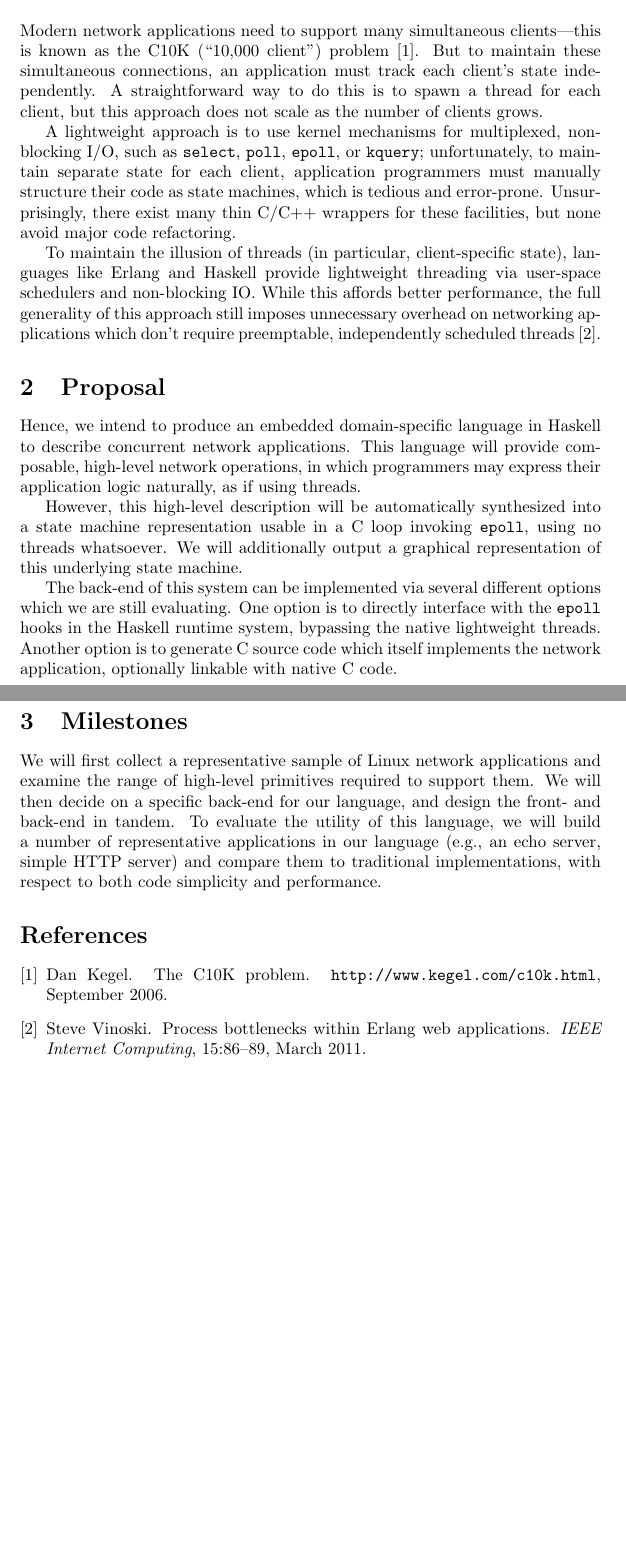
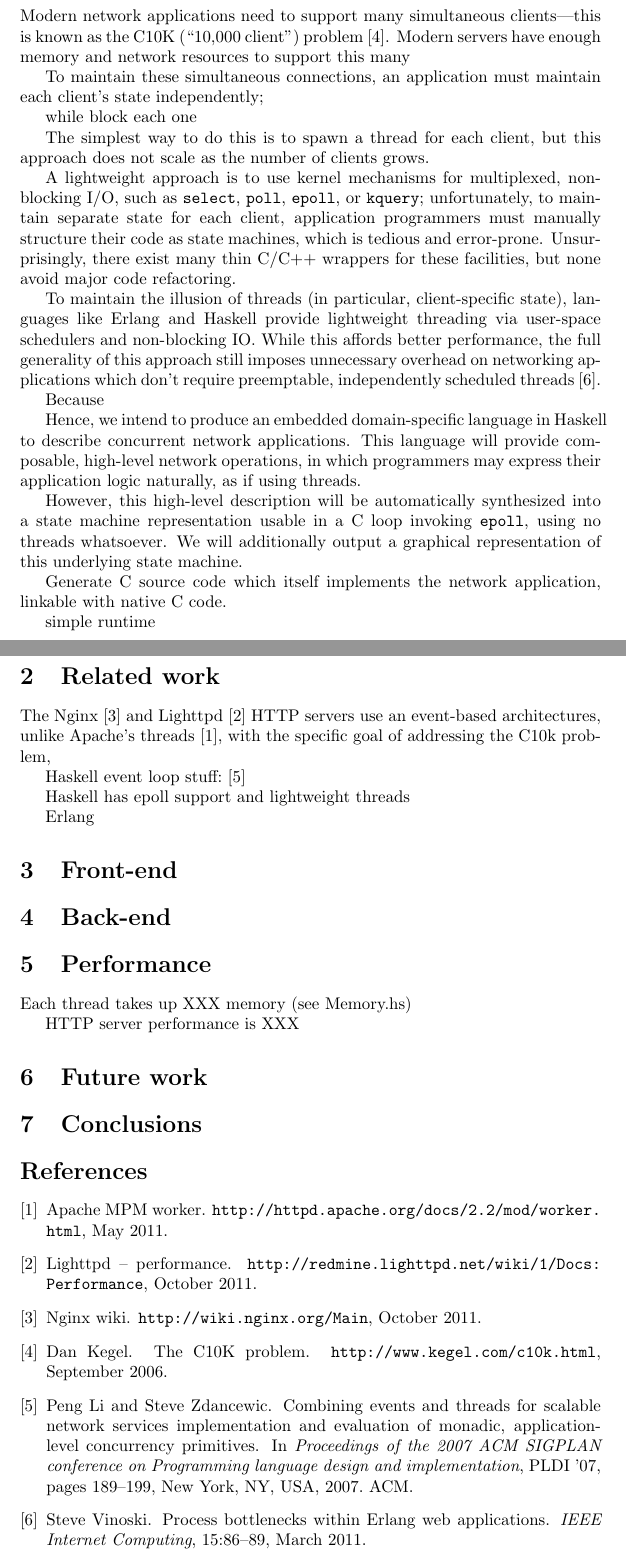
Before and after one commit to msullivan/he-man, a LaTeX document (report/report.tex): two parts of pages 1 and 2 of 2, joined at a grey line, cut so that both start at the same text, the shorter picture padded with empty space. Compiled offline with pdfLaTeX.

Commit message:
Started on report.

```diff
--- a/report/report.tex
+++ b/report/report.tex
@@ -9,13 +12,20 @@
 \begin{document}
 \maketitle
 
-\section{Motivation}
+\section{Introduction}
 
 Modern network applications need to support many simultaneous clients---this is
-known as the C10K (``10,000 client'') problem\cite{Kegel}. But to maintain these
-simultaneous connections, an application must track each client's state
-independently. A straightforward way to do this is to spawn a thread for each
-client, but this approach does not scale as the number of clients grows.
+known as the C10K (``10,000 client'') problem\cite{Kegel}. Modern servers have
+enough memory and network resources to support this many
+
+To maintain these simultaneous connections, an application must maintain each
+client's state independently;
+
+while
+block each one
+
+The simplest way to do this is to spawn a thread for each client, but this
+approach does not scale as the number of clients grows.
 
 A lightweight approach is to use kernel mechanisms for multiplexed, non-blocking
 I/O, such as \t{select}, \t{poll}, \t{epoll}, or \t{kquery}; unfortunately, to
@@ -31,7 +41,7 @@ generality of this approach still imposes unnecessary overhead on networking
 applications which don't require preemptable, independently scheduled threads
 \cite{Vinoski}.
 
-\section{Proposal}
+Because
 
 Hence, we intend to produce an embedded domain-specific language in Haskell to
 describe concurrent network applications. This language will provide composable,
@@ -43,21 +53,37 @@ state machine representation usable in a C loop invoking \t{epoll}, using no
 threads whatsoever. We will additionally output a graphical representation of
 this underlying state machine.
 
-The back-end of this system can be implemented via several different options
-which we are still evaluating. One option is to directly interface with the
-\t{epoll} hooks in the Haskell runtime system, bypassing the native lightweight
-threads. Another option is to generate C source code which itself implements the
-network application, optionally linkable with native C code.
+Generate C source code which itself implements the network application, linkable
+with native C code.
 
-\section{Milestones}
+simple runtime
 
-We will first collect a representative sample of Linux network applications and
-examine the range of high-level primitives required to support them. We will
-then decide on a specific back-end for our language, and design the front- and
-back-end in tandem. To evaluate the utility of this language, we will build a
-number of representative applications in our language (e.g., an echo server,
-simple HTTP server) and compare them to traditional implementations, with
-respect to both code simplicity and performance.
+\section{Related work}
+
+The Nginx\cite{Nginx} and Lighttpd\cite{Lighttpd} HTTP servers use an
+event-based architectures, unlike Apache's threads\cite{Apache}, with the
+specific goal of addressing the C10k problem,
+
+Haskell event loop stuff: \cite{LiZdancewic}
+
+Haskell has epoll support and lightweight threads
+
+Erlang
+
+
+\section{Front-end}
+
+\section{Back-end}
+
+\section{Performance}
+
+Each thread takes up XXX memory (see Memory.hs)
+
+HTTP server performance is XXX
+
+\section{Future work}
+
+\section{Conclusions}
 
 \bibliography{citations}{}
 \bibliographystyle{plain}
```
Also changed, not shown: report/citations.bib (+25 -1 lines), report/proposal.tex (+1 -0 lines), report/Makefile, report/report.pdf, report/report.tex (5 more changed lines).
